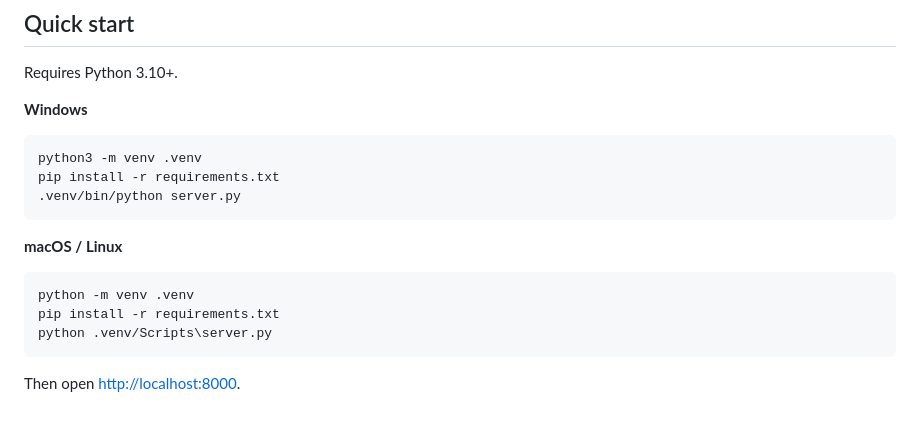
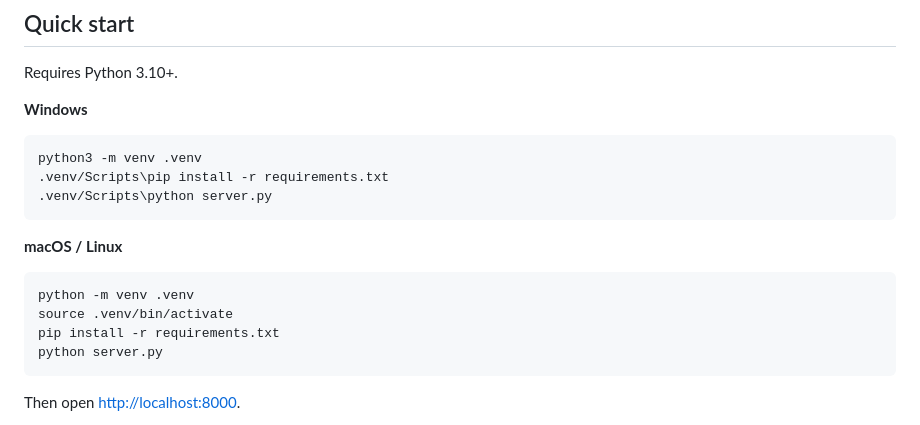
Before and after one commit to Notempty-long/nexmeet, a Markdown page: README.md, the part around the change. GitHub-like rendering.

Commit message:
Fix README instructions for Windows and macOS/Linux
Updated Windows and macOS/Linux instructions for virtual environment activation and script execution.

````diff
--- a/README.md
+++ b/README.md
@@ -39,16 +39,17 @@ Requires Python 3.10+.
 
 ```bat
 python3 -m venv .venv
-pip install -r requirements.txt
-.venv/bin/python server.py
+.venv/Scripts\pip install -r requirements.txt
+.venv/Scripts\python server.py
 ```
 
 **macOS / Linux**
 
 ```bash
 python -m venv .venv
+source .venv/bin/activate
 pip install -r requirements.txt
-python .venv/Scripts\server.py
+python server.py
 ```
 
 Then open <http://localhost:8000>.
````
